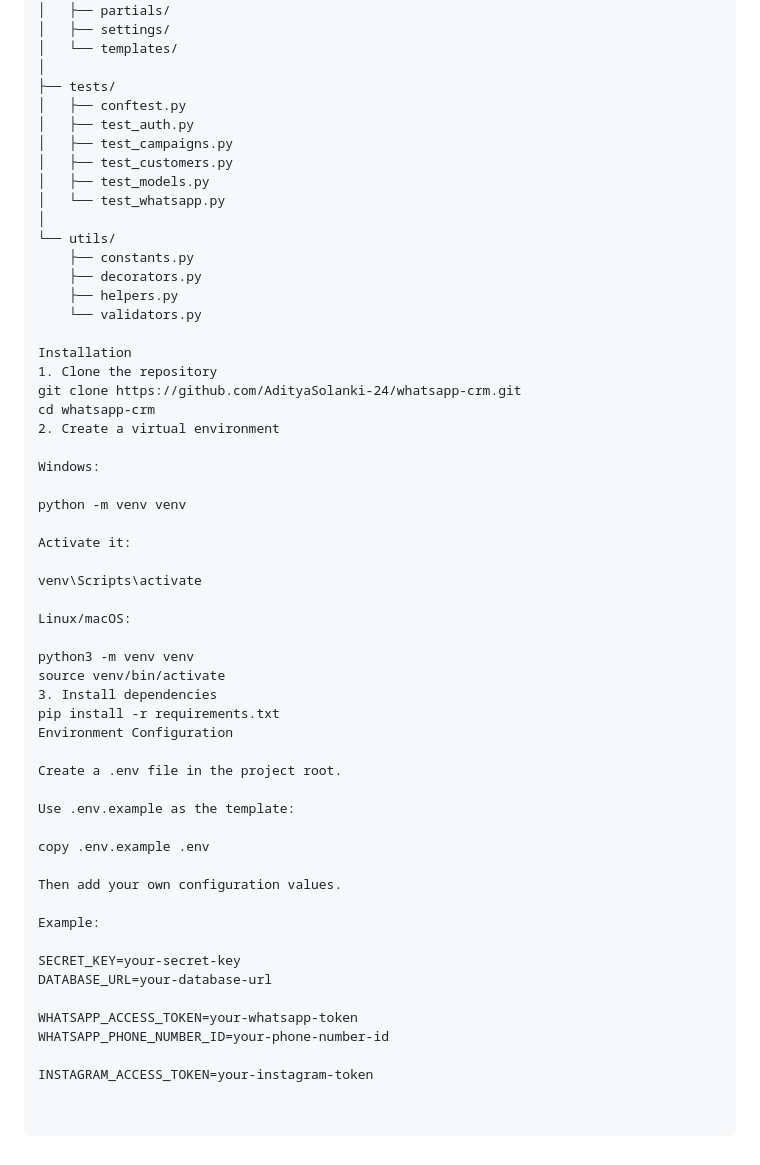
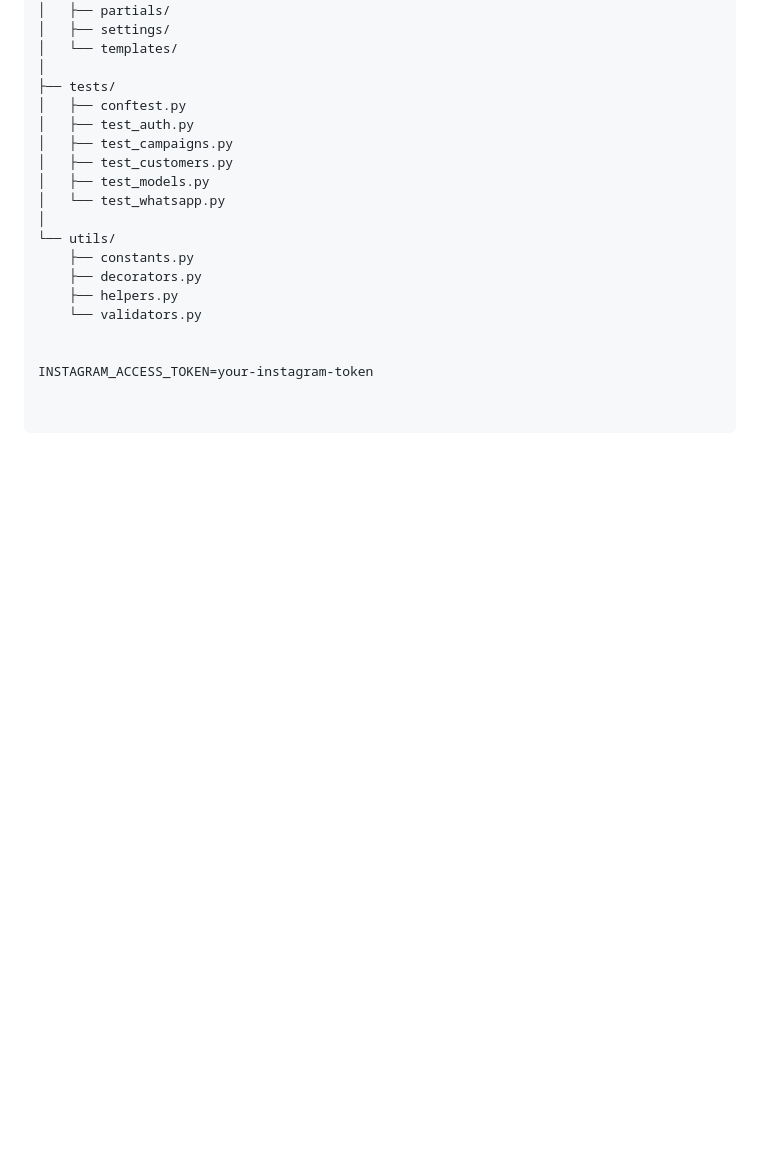
Before and after one commit to AdityaSolanki-24/whatsapp-crm, a Markdown page: README.md, the part around the change. Rendered like a GitHub page; blank space fills up the shorter version.

Commit message:
Remove installation and configuration instructions
Removed installation instructions and environment configuration from README.md.

```diff
--- a/README.md
+++ b/README.md
@@ -226,42 +226,5 @@ whatsapp-crm/
     ├── helpers.py
     └── validators.py
 
-Installation
-1. Clone the repository
-git clone https://github.com/AdityaSolanki-24/whatsapp-crm.git
-cd whatsapp-crm
-2. Create a virtual environment
-
-Windows:
-
-python -m venv venv
-
-Activate it:
-
-venv\Scripts\activate
-
-Linux/macOS:
-
-python3 -m venv venv
-source venv/bin/activate
-3. Install dependencies
-pip install -r requirements.txt
-Environment Configuration
-
-Create a .env file in the project root.
-
-Use .env.example as the template:
-
-copy .env.example .env
-
-Then add your own configuration values.
-
-Example:
-
-SECRET_KEY=your-secret-key
-DATABASE_URL=your-database-url
-
-WHATSAPP_ACCESS_TOKEN=your-whatsapp-token
-WHATSAPP_PHONE_NUMBER_ID=your-phone-number-id
 
 INSTAGRAM_ACCESS_TOKEN=your-instagram-token
```
